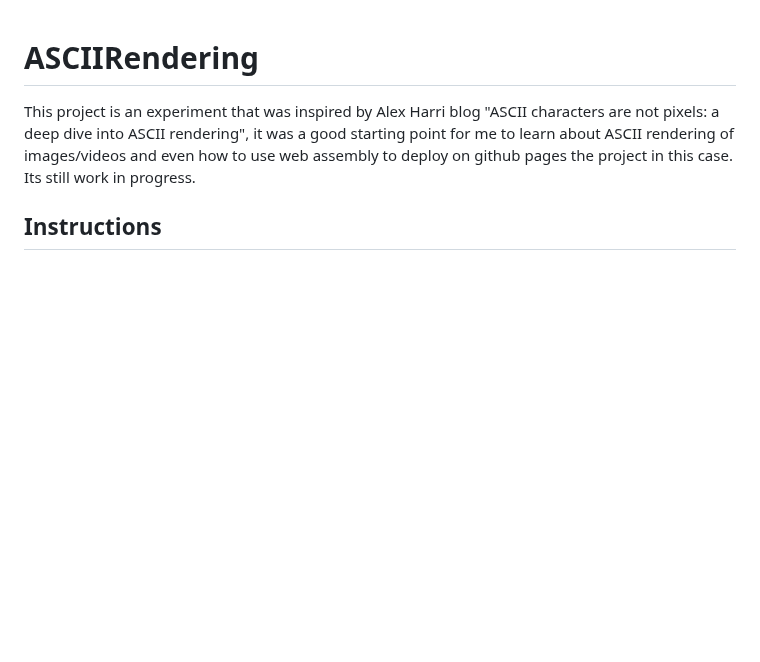
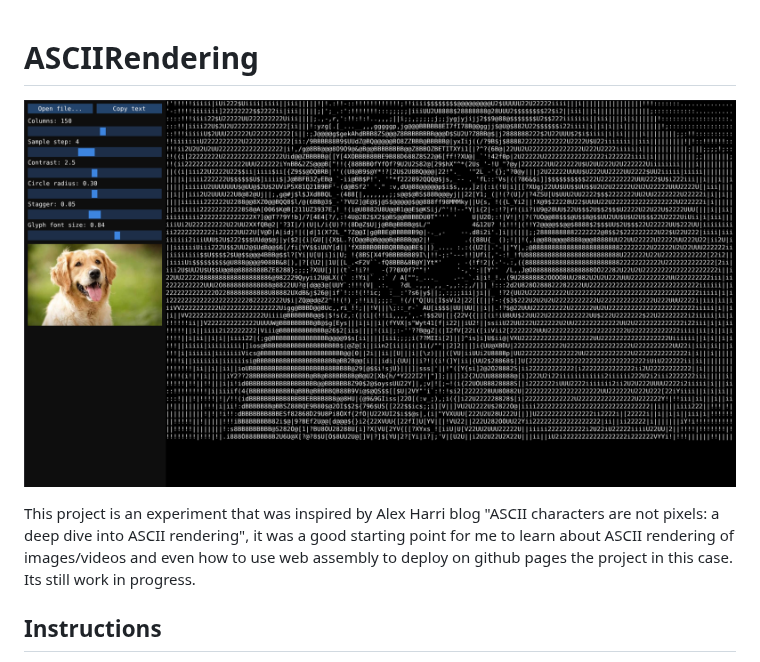
Before and after one commit to jmamorim/ASCIIRendering, a Markdown page: README.md, the part around the change. Rendered like a GitHub page; pictures changed too: ExImage.png (added); blank space fills up the shorter version.

```diff
--- a/README.md
+++ b/README.md
@@ -1,4 +1,6 @@
 # ASCIIRendering
+
+![AsciiRendering App](ExImage.png)
 
 This project is an experiment that was inspired by Alex Harri blog "ASCII characters are not pixels: a deep dive into ASCII rendering", it was a good starting point for me to learn about ASCII rendering of images/videos and even how to use web assembly to deploy on github pages the project in this case. Its still work in progress.
 
```
